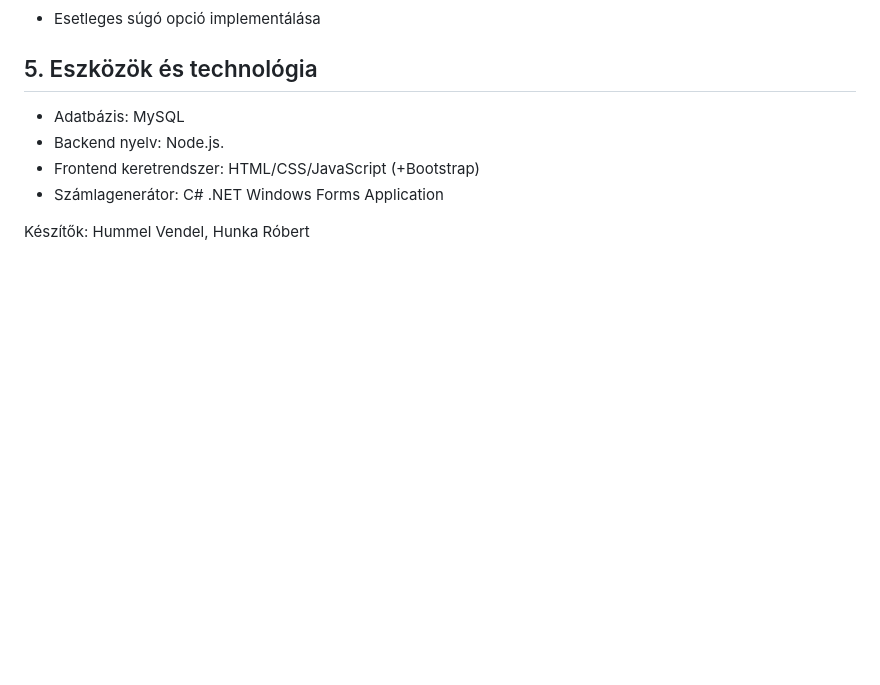
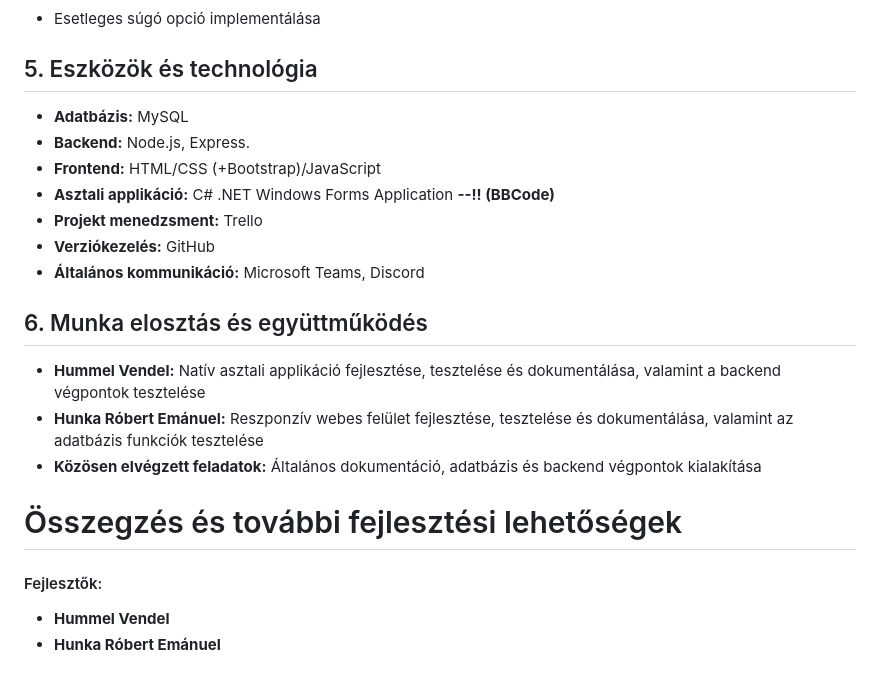
Before and after one commit to zenerra/vizsgaremek, a Markdown page: README.md, the part around the change printed below. GitHub-like rendering; blank space fills up the shorter version.

```diff
--- a/README.md
+++ b/README.md
@@ -50,9 +51,19 @@ Vásárlásokat és értékesítéseket lehet rögzíteni egy egyszerű, intuit
   ### Felhasználók betanítása
   - Esetleges súgó opció implementálása
 ## 5. Eszközök és technológia
-  - Adatbázis: MySQL
-  - Backend nyelv: Node.js.
-  - Frontend keretrendszer: HTML/CSS/JavaScript (+Bootstrap)
-  - Számlagenerátor: C# .NET Windows Forms Application
+  - **Adatbázis:** MySQL
+  - **Backend:** Node.js, Express.
+  - **Frontend:** HTML/CSS (+Bootstrap)/JavaScript
+  - **Asztali applikáció:** C# .NET Windows Forms Application **--!! (BBCode)**
+  - **Projekt menedzsment:** Trello
+  - **Verziókezelés:** GitHub
+  - **Általános kommunikáció:** Microsoft Teams, Discord
+## 6. Munka elosztás és együttműködés
+   - **Hummel Vendel:** Natív asztali applikáció fejlesztése, tesztelése és dokumentálása, valamint a backend végpontok tesztelése
+   - **Hunka Róbert Emánuel:** Reszponzív webes felület fejlesztése, tesztelése és dokumentálása, valamint az adatbázis funkciók tesztelése
+   - **Közösen elvégzett feladatok:** Általános dokumentáció, adatbázis és backend végpontok kialakítása
+# Összegzés és további fejlesztési lehetőségek
 
-Készítők: Hummel Vendel, Hunka Róbert
+#### Fejlesztők:
+  - **Hummel Vendel**
+  - **Hunka Róbert Emánuel**
```
Also changed, not shown: other parts of README.md (+25 -24 lines).
